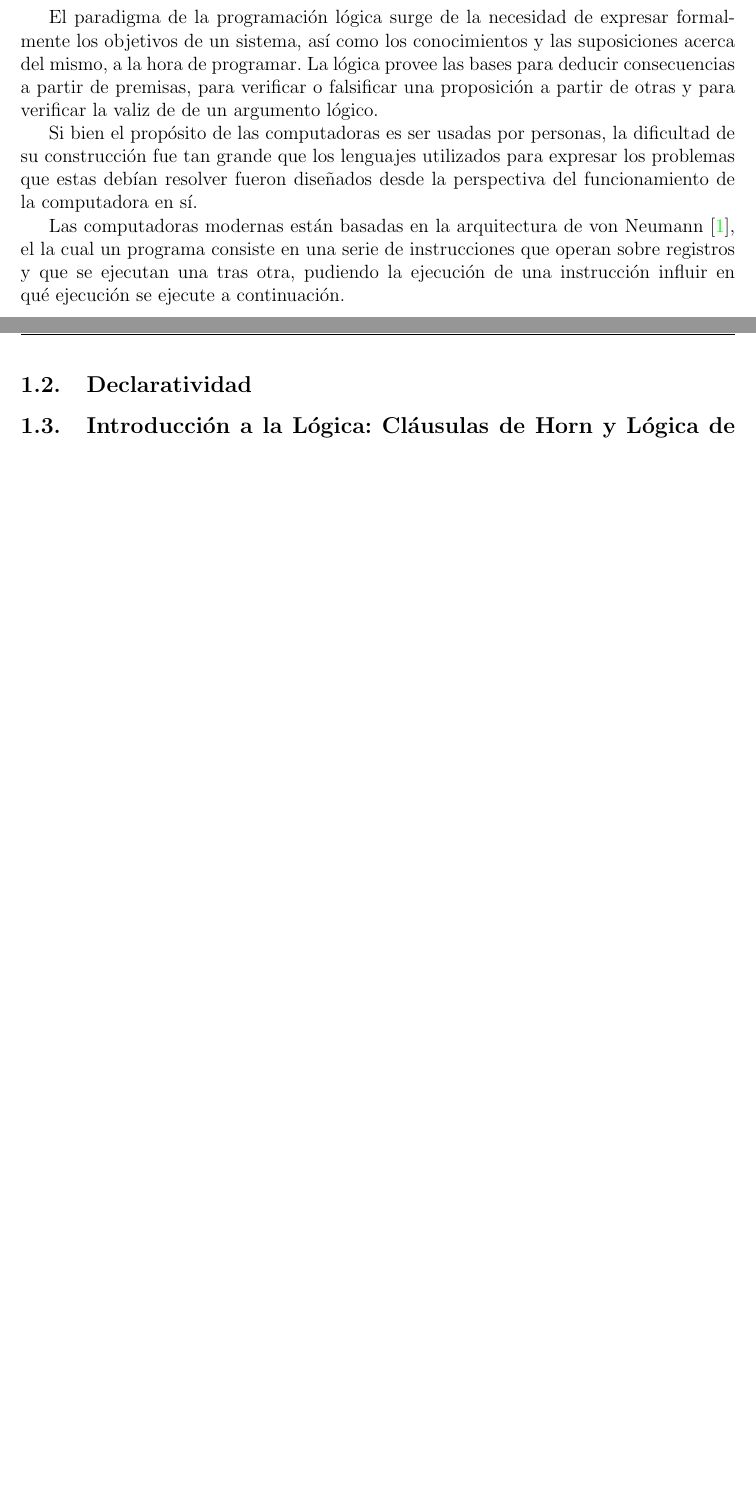
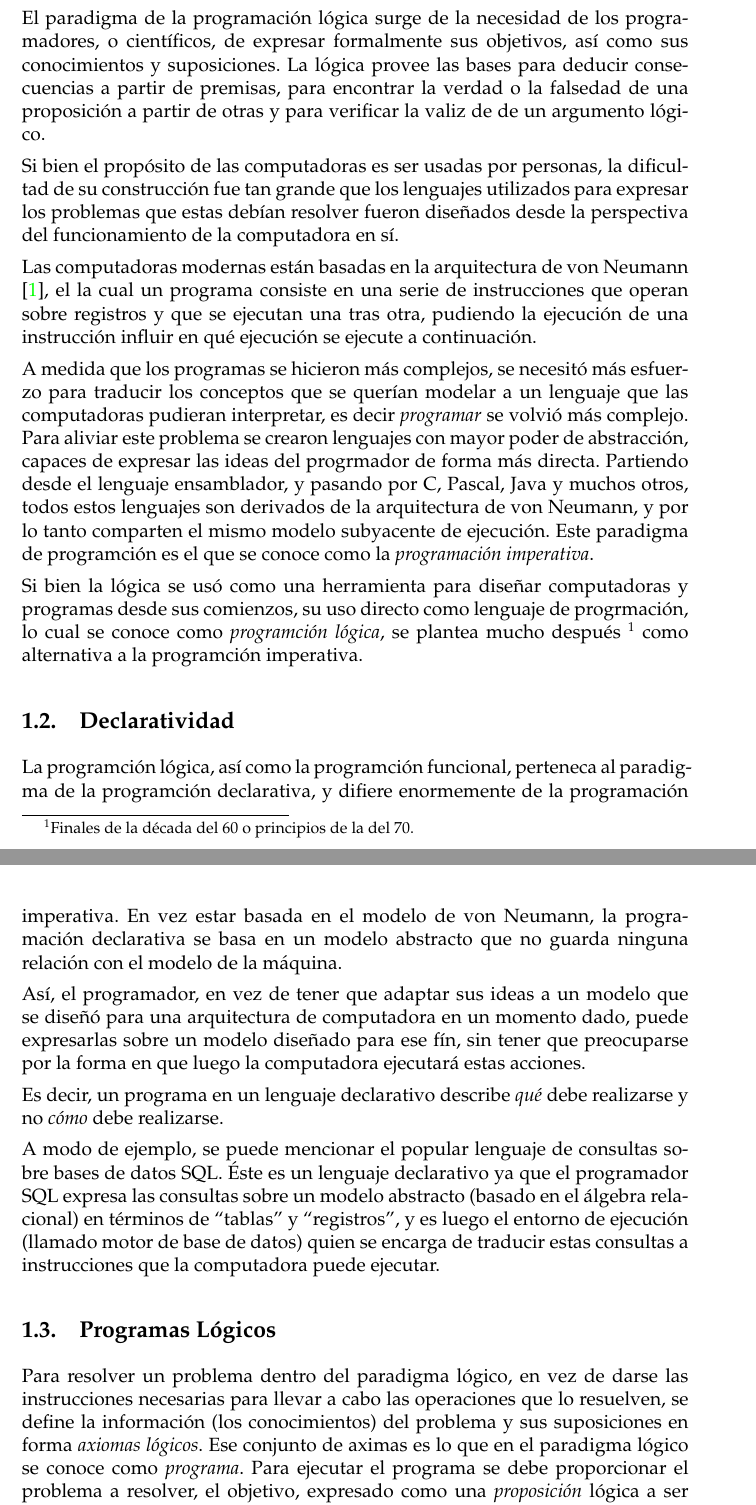
Before and after one commit to epidemian/tp-tdl-prolog, a LaTeX document (doc/informe.tex): two parts of pages 3 and 4 of 13 before the commit and two parts of pages 4 and 5 of 16 after it, joined at a grey line, cut so that both start at the same text, the shorter picture padded with empty space. The pictures show the PDF file doc/informe.pdf that the author committed with the source.

Commit message:
Avances en primera sección =P. Cambio tipografias.
git-svn-id: http://tdl-prolog.googlecode.com/svn/trunk@30 983ddbaf-cc9a-4c94-2610-5b308a8b8364

```diff
--- a/doc/informe.tex
+++ b/doc/informe.tex
@@ -141,16 +151,29 @@ Martín Paulucci & 88509 & martin.c.paulucci@gmail.com \\
 
 % Nota de traducción: statement = proposición
 
-\section{Paradigma Lógico}
-\subsection{Introducción}
+\section{Programción Lógica}
+\subsection{Concepción}
 
-El paradigma de la programación lógica surge de la necesidad de expresar formalmente los objetivos de un sistema, así como los conocimientos y las suposiciones acerca del mismo, a la hora de programar. La lógica provee las bases para deducir consecuencias a partir de premisas, para verificar o falsificar una proposición a partir de otras y para verificar la valiz de de un argumento lógico.
+El paradigma de la programación lógica surge de la necesidad de los programadores, o científicos, de expresar formalmente sus objetivos, así como sus conocimientos y suposiciones. La lógica provee las bases para deducir consecuencias a partir de premisas, para encontrar la verdad o la falsedad de una proposición a partir de otras y para verificar la valiz de de un argumento lógico.
 
 Si bien el propósito de las computadoras es ser usadas por personas, la dificultad de su construcción fue tan grande que los lenguajes utilizados para expresar los problemas que estas debían resolver fueron diseñados desde la perspectiva del funcionamiento de la computadora en sí.
 
 Las computadoras modernas están basadas en la arquitectura de von Neumann \cite{vonneumann}, el la cual un programa consiste en una serie de instrucciones que operan sobre registros y que se ejecutan una tras otra, pudiendo la ejecución de una instrucción influir en qué ejecución se ejecute a continuación.
 
+A medida que los programas se hicieron más complejos, se necesitó más esfuerzo para traducir los conceptos que se querían modelar a un lenguaje que las computadoras pudieran interpretar, es decir \emph{programar} se volvió más complejo. Para aliviar este problema se crearon lenguajes con mayor poder de abstracción, capaces de expresar las ideas del progrmador de forma más directa. Partiendo desde el lenguaje ensamblador, y pasando por C, Pascal, Java y muchos otros, todos estos lenguajes son derivados de la arquitectura de von Neumann, y por lo tanto comparten el mismo modelo subyacente de ejecución. Este paradigma de programción es el que se conoce como la \emph{programación imperativa}.
 
+Si bien la lógica se usó como una herramienta para diseñar computadoras y programas desde sus comienzos, su uso directo como lenguaje de progrmación, lo cual se conoce como \emph{programción lógica}, se plantea mucho después \footnote{Finales de la década del 60 o principios de la del 70.} como alternativa a la programción imperativa.
 
 \subsection{Declaratividad}
-\subsection{Introducción a la Lógica: Cláusulas de Horn y Lógica de Primer Orden}
+
+La programción lógica, así como la programción funcional, perteneca al paradigma de la programción declarativa, y difiere enormemente de la programación imperativa. En vez estar basada en el modelo de von Neumann, la programación declarativa se basa en un modelo abstracto que no guarda ninguna relación con el modelo de la máquina.
+
+Así, el programador, en vez de tener que adaptar sus ideas a un modelo que se diseñó para una arquitectura de computadora en un momento dado, puede expresarlas sobre un modelo diseñado para ese fín, sin tener que preocuparse por la forma en que luego la computadora ejecutará estas acciones.
+
+Es decir, un programa en un lenguaje declarativo describe \emph{qué} debe realizarse y no \emph{cómo} debe realizarse.
+
+A modo de ejemplo, se puede mencionar el popular lenguaje de consultas sobre bases de datos SQL. Éste es un lenguaje declarativo ya que el programador SQL expresa las consultas sobre un modelo abstracto (basado en el álgebra relacional) en términos de ``tablas'' y ``registros'', y es luego el entorno de ejecución (llamado motor de base de datos) quien se encarga de traducir estas consultas a instrucciones que la computadora puede ejecutar.
+
+\subsection{Programas Lógicos}
+
+Para resolver un problema dentro del paradigma lógico, en vez de darse las instrucciones necesarias para llevar a cabo las operaciones que lo resuelven, se define la información (los conocimientos) del problema y sus suposiciones en forma \emph{axiomas lógicos}. Ese conjunto de aximas es lo que en el paradigma lógico se conoce como \emph{programa}. Para ejecutar el programa se debe proporcionar el problema a resolver, el objetivo, expresado como una \emph{proposición} lógica a ser probada.
@@ -156,0 +191 @@ Las computadoras modernas están basadas en la arquitectura de von Neumann \cite
+\end{align*}
```
Also changed, not shown: doc/informe.pdf, doc/presentacion.pdf, doc/informe.tex (42 more changed lines).
